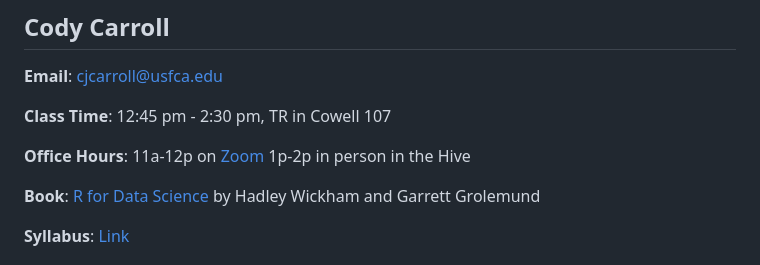
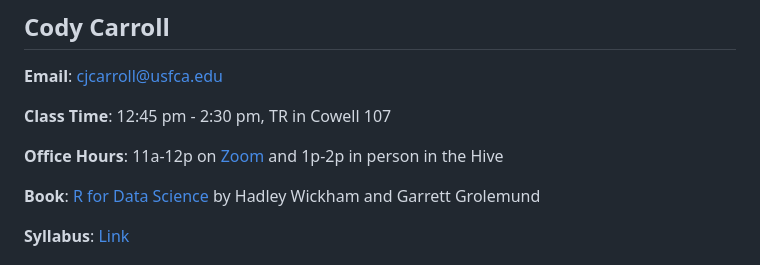
Before and after one commit to codycarroll/Intro-DS-F23, a Markdown page: README.md, the part around the change. Drawn GitHub-style.

```diff
--- a/README.md
+++ b/README.md
@@ -6,7 +6,7 @@
 
 **Class Time**: 12:45 pm - 2:30 pm,	TR in Cowell 107
 
-**Office Hours**:  11a-12p on [Zoom](https://usfca.zoom.us/my/cody.carroll) 1p-2p in person in the Hive
+**Office Hours**:  11a-12p on [Zoom](https://usfca.zoom.us/my/cody.carroll) and 1p-2p in person in the Hive
 
 **Book**: [R for Data Science](http://r4ds.had.co.nz/index.html) by Hadley Wickham and Garrett Grolemund
 
```
